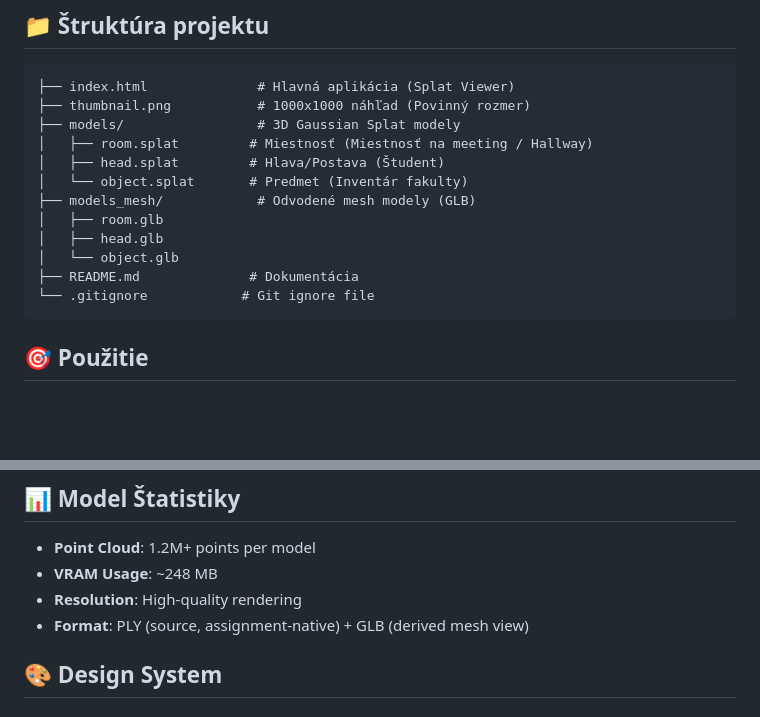
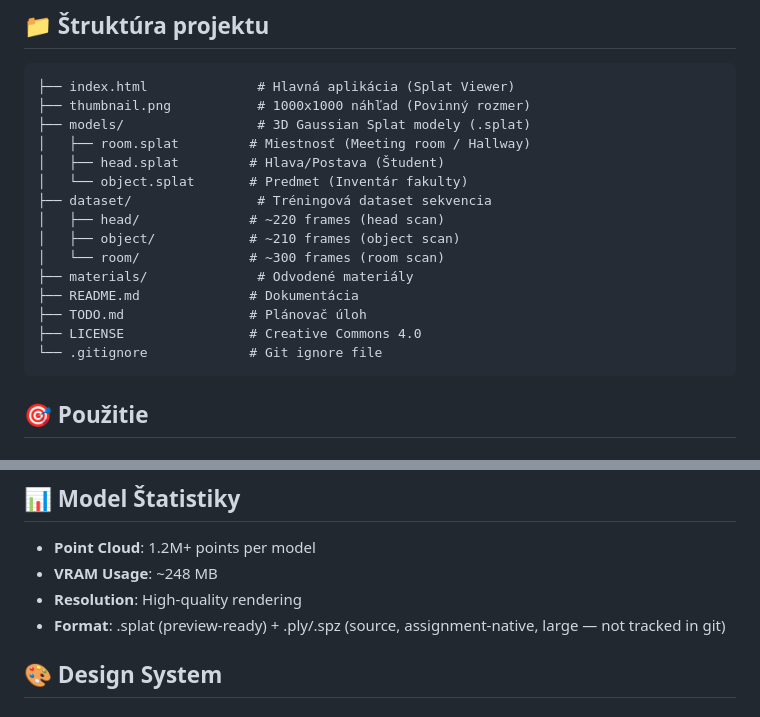
Before and after one commit to brusnyak/msap-3d-splat, a Markdown page: README.md, 2 parts joined by grey strips. Drawn GitHub-style; blank space fills up the shorter version.

Commit message:
readme polish

````diff
--- a/README.md
+++ b/README.md
@@ -47,16 +47,19 @@ Tento projekt je vyhotovený v rámci predmetu B-MSAP na STU FEI a pozostáva z
 ```
 ├── index.html              # Hlavná aplikácia (Splat Viewer)
 ├── thumbnail.png           # 1000x1000 náhľad (Povinný rozmer)
-├── models/                 # 3D Gaussian Splat modely
-│   ├── room.splat         # Miestnosť (Miestnosť na meeting / Hallway)
+├── models/                 # 3D Gaussian Splat modely (.splat)
+│   ├── room.splat         # Miestnosť (Meeting room / Hallway)
 │   ├── head.splat         # Hlava/Postava (Študent)
 │   └── object.splat       # Predmet (Inventár fakulty)
-├── models_mesh/            # Odvodené mesh modely (GLB)
-│   ├── room.glb
-│   ├── head.glb
-│   └── object.glb
+├── dataset/                # Tréningová dataset sekvencia
+│   ├── head/              # ~220 frames (head scan)
+│   ├── object/            # ~210 frames (object scan)
+│   └── room/              # ~300 frames (room scan)
+├── materials/              # Odvodené materiály
 ├── README.md              # Dokumentácia
-└── .gitignore            # Git ignore file
+├── TODO.md                # Plánovač úloh
+├── LICENSE                # Creative Commons 4.0
+└── .gitignore             # Git ignore file
 ```
 
 ## 🎯 Použitie
@@ -81,7 +84,7 @@ Tento projekt je vyhotovený v rámci predmetu B-MSAP na STU FEI a pozostáva z
 - **Point Cloud**: 1.2M+ points per model
 - **VRAM Usage**: ~248 MB
 - **Resolution**: High-quality rendering
-- **Format**: PLY (source, assignment-native) + GLB (derived mesh view)
+- **Format**: .splat (preview-ready) + .ply/.spz (source, assignment-native, large — not tracked in git)
 
 ## 🎨 Design System
 
````
Also changed, not shown: other parts of README.md (+1 -1 lines).
